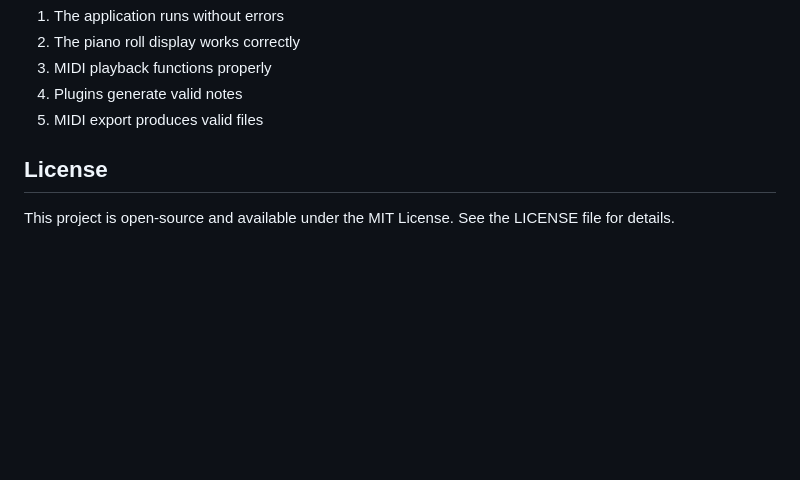
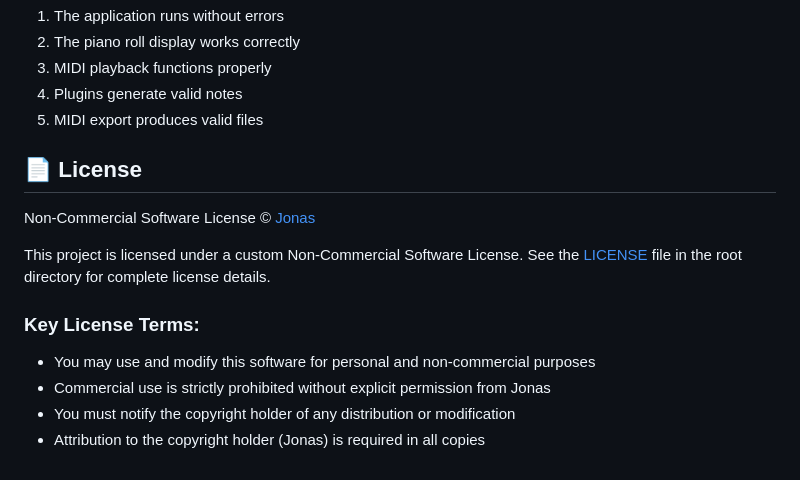
Before and after one commit to alvanportfolio/midi-gen, a Markdown page: docs/project-details.md, the part around the change. Rendered like a GitHub page; blank space fills up the shorter version.

```diff
--- a/docs/project-details.md
+++ b/docs/project-details.md
@@ -272,6 +272,14 @@ When contributing new features or plugins, ensure:
 4. Plugins generate valid notes
 5. MIDI export produces valid files
 
-## License
+## 📄 License
 
-This project is open-source and available under the MIT License. See the LICENSE file for details.
+Non-Commercial Software License © [Jonas](https://github.com/WebChatAppAi)
+
+This project is licensed under a custom Non-Commercial Software License. See the [LICENSE](LICENSE) file in the root directory for complete license details.
+
+### Key License Terms:
+- You may use and modify this software for personal and non-commercial purposes
+- Commercial use is strictly prohibited without explicit permission from Jonas
+- You must notify the copyright holder of any distribution or modification
+- Attribution to the copyright holder (Jonas) is required in all copies
```
